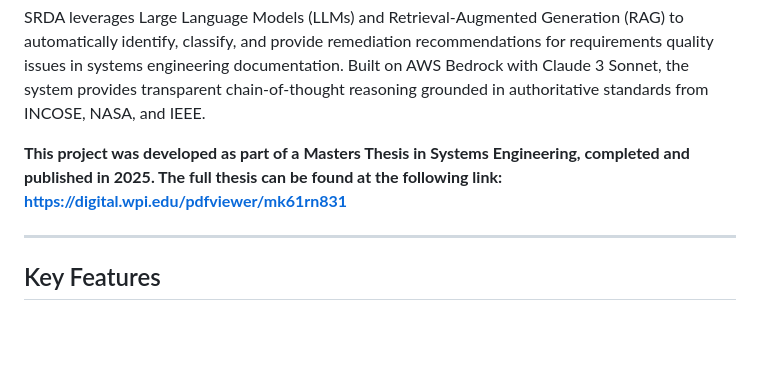
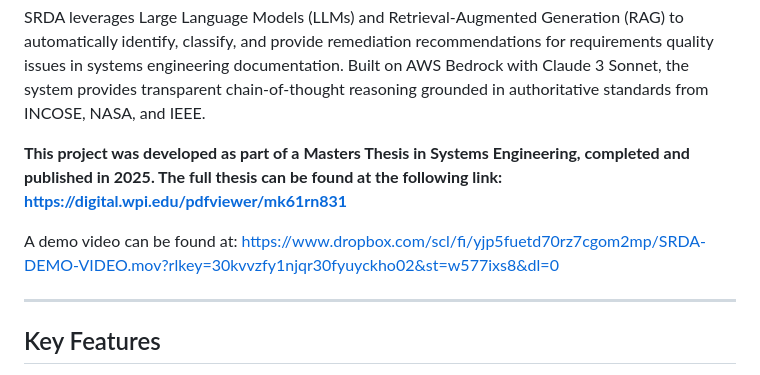
Before and after one commit to krishpatel1077/semp-rq-debt-analyzer, a Markdown page: README.md, the part around the change. Rendered like a GitHub page; blank space fills up the shorter version.

```diff
--- a/README.md
+++ b/README.md
@@ -9,6 +9,8 @@
 SRDA leverages Large Language Models (LLMs) and Retrieval-Augmented Generation (RAG) to automatically identify, classify, and provide remediation recommendations for requirements quality issues in systems engineering documentation. Built on AWS Bedrock with Claude 3 Sonnet, the system provides transparent chain-of-thought reasoning grounded in authoritative standards from INCOSE, NASA, and IEEE.
 
 **This project was developed as part of a Masters Thesis in Systems Engineering, completed and published in 2025. The full thesis can be found at the following link: https://digital.wpi.edu/pdfviewer/mk61rn831**
+
+A demo video can be found at: https://www.dropbox.com/scl/fi/yjp5fuetd70rz7cgom2mp/SRDA-DEMO-VIDEO.mov?rlkey=30kvvzfy1njqr30fyuyckho02&st=w577ixs8&dl=0
 
 ---
 
```
